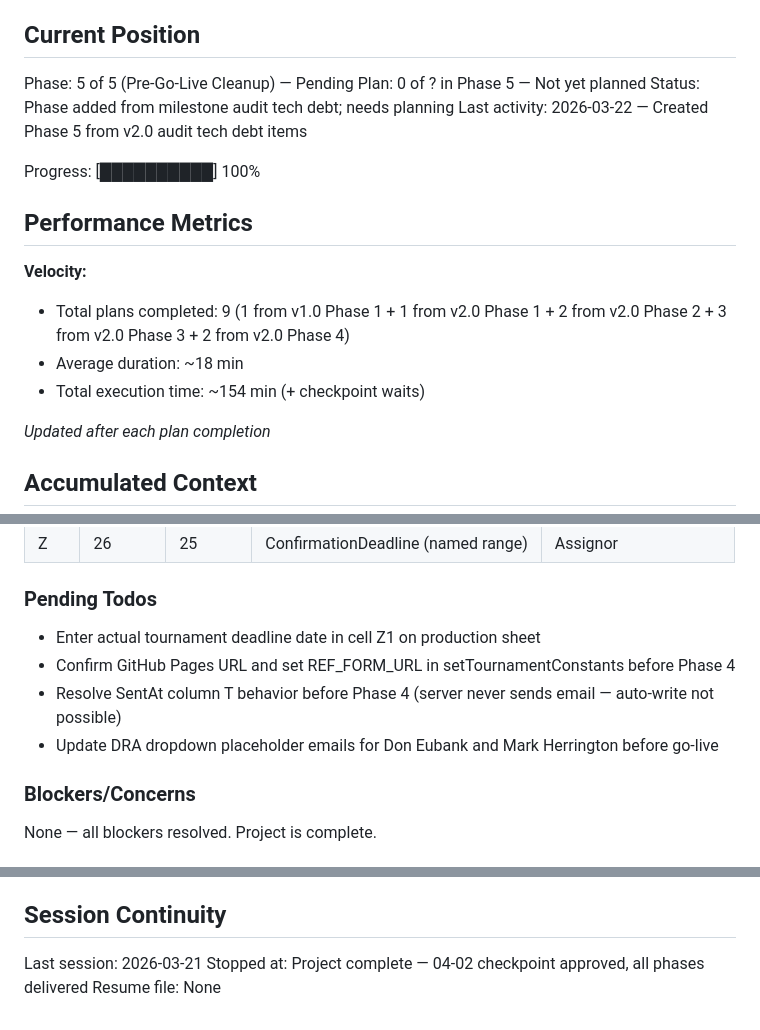
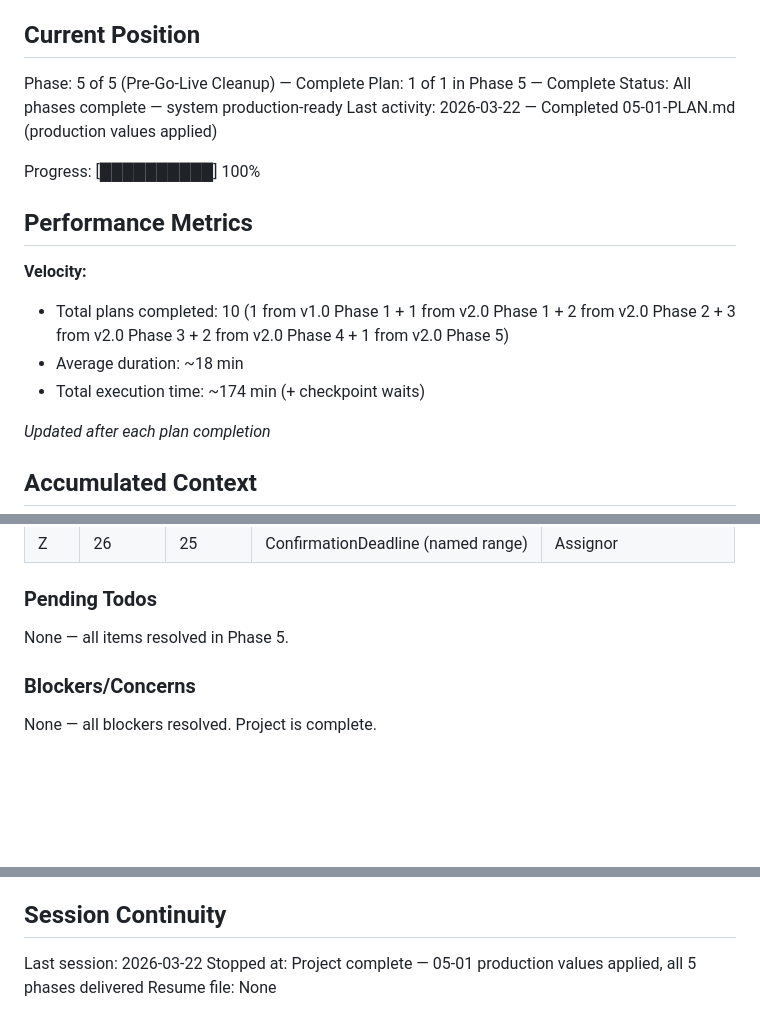
Before and after one commit to 615jess/statecup-refnoms, a Markdown page: .planning/STATE.md, 3 parts joined by grey strips. Drawn GitHub-style; blank space fills up the shorter version.

Commit message:
docs(05-01): complete production-values plan
Tasks completed: 3/3
- Collect production values from user (checkpoint)
- Apply all production values to source code
- Set tournament deadline date in Google Sheet (checkpoint)

SUMMARY: .planning/phases/05-pre-go-live-cleanup/05-01-SUMMARY.md

```diff
--- a/.planning/STATE.md
+++ b/.planning/STATE.md
@@ -9,19 +9,19 @@ See: .planning/PROJECT.md (updated 2026-03-19)
 
 ## Current Position
 
-Phase: 5 of 5 (Pre-Go-Live Cleanup) — Pending
-Plan: 0 of ? in Phase 5 — Not yet planned
-Status: Phase added from milestone audit tech debt; needs planning
-Last activity: 2026-03-22 — Created Phase 5 from v2.0 audit tech debt items
+Phase: 5 of 5 (Pre-Go-Live Cleanup) — Complete
+Plan: 1 of 1 in Phase 5 — Complete
+Status: All phases complete — system production-ready
+Last activity: 2026-03-22 — Completed 05-01-PLAN.md (production values applied)
 
 Progress: [██████████] 100%
 
 ## Performance Metrics
 
 **Velocity:**
-- Total plans completed: 9 (1 from v1.0 Phase 1 + 1 from v2.0 Phase 1 + 2 from v2.0 Phase 2 + 3 from v2.0 Phase 3 + 2 from v2.0 Phase 4)
+- Total plans completed: 10 (1 from v1.0 Phase 1 + 1 from v2.0 Phase 1 + 2 from v2.0 Phase 2 + 3 from v2.0 Phase 3 + 2 from v2.0 Phase 4 + 1 from v2.0 Phase 5)
 - Average duration: ~18 min
-- Total execution time: ~154 min (+ checkpoint waits)
+- Total execution time: ~174 min (+ checkpoint waits)
 
 *Updated after each plan completion*
 
@@ -63,10 +63,7 @@ Recent decisions affecting current work:
 
 ### Pending Todos
 
-- Enter actual tournament deadline date in cell Z1 on production sheet
-- Confirm GitHub Pages URL and set REF_FORM_URL in setTournamentConstants before Phase 4
-- Resolve SentAt column T behavior before Phase 4 (server never sends email — auto-write not possible)
-- Update DRA dropdown placeholder emails for Don Eubank and Mark Herrington before go-live
+None — all items resolved in Phase 5.
 
 ### Blockers/Concerns
 
@@ -107,6 +104,6 @@ None — all blockers resolved. Project is complete.
 
 ## Session Continuity
 
-Last session: 2026-03-21
-Stopped at: Project complete — 04-02 checkpoint approved, all phases delivered
+Last session: 2026-03-22
+Stopped at: Project complete — 05-01 production values applied, all 5 phases delivered
 Resume file: None
```
Also changed, not shown: other parts of .planning/STATE.md (+1 -1 lines), 1 other file.
